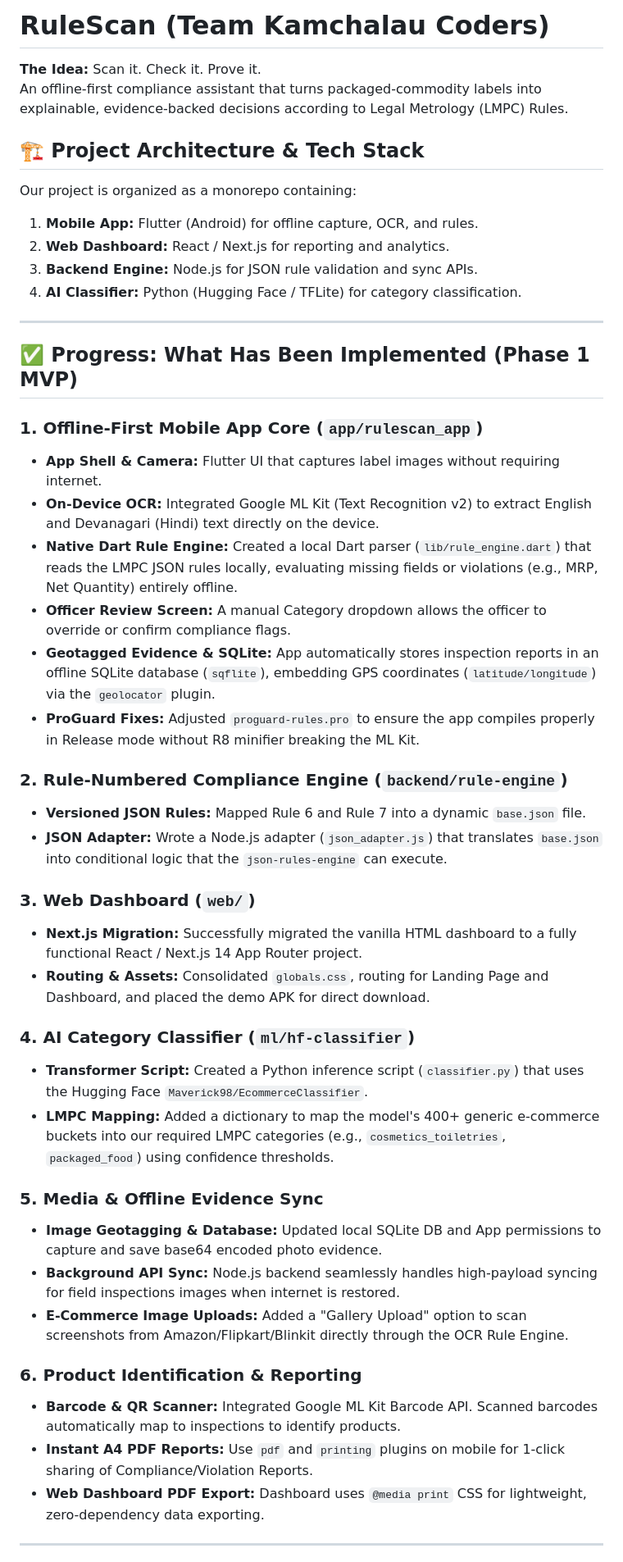
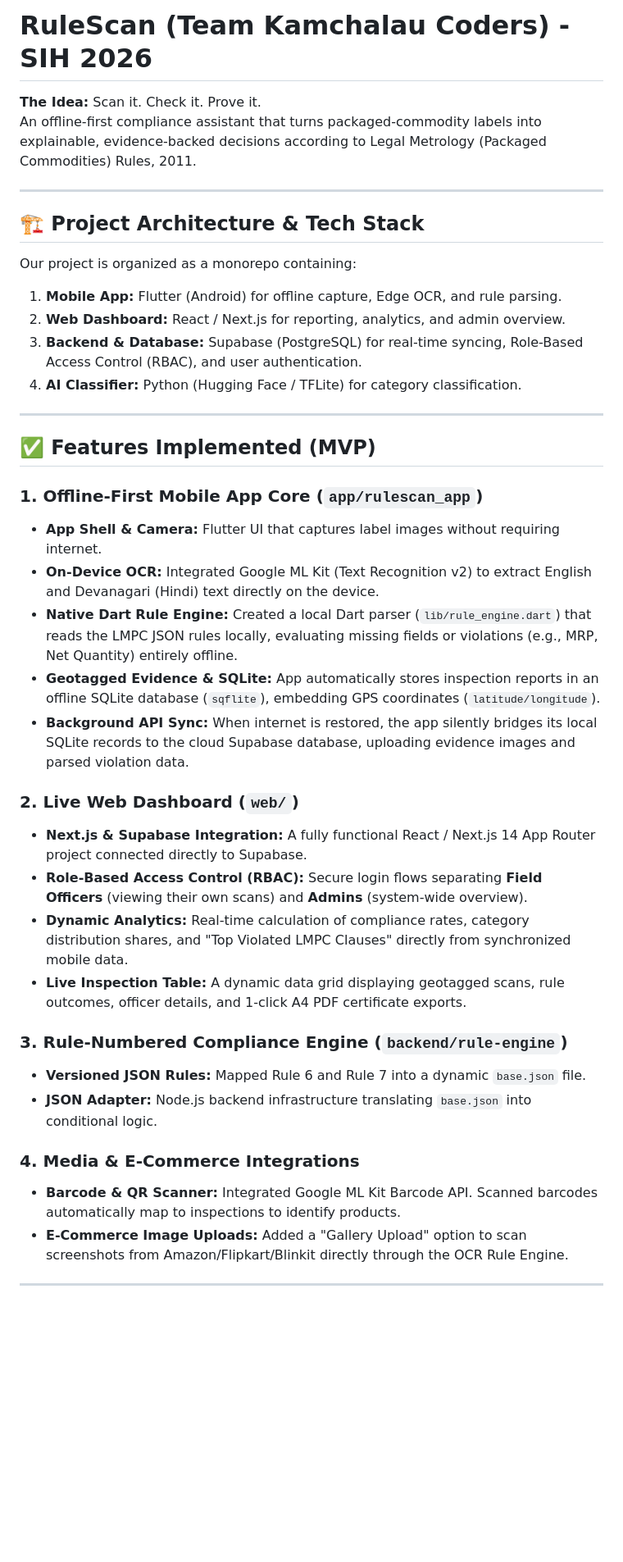
Before and after one commit to Purjeet979/SIH, a Markdown page: README.md, the part around one of its changes. Shown at 82% size. Rendered like a GitHub page; blank space fills up the shorter version.

Commit message:
docs: Comprehensive update to README for SIH submission

```diff
--- a/README.md
+++ b/README.md
@@ -1,48 +1,41 @@
-# RuleScan (Team Kamchalau Coders)
+# RuleScan (Team Kamchalau Coders) - SIH 2026
 
 **The Idea:** Scan it. Check it. Prove it.
-An offline-first compliance assistant that turns packaged-commodity labels into explainable, evidence-backed decisions according to Legal Metrology (LMPC) Rules.
+An offline-first compliance assistant that turns packaged-commodity labels into explainable, evidence-backed decisions according to Legal Metrology (Packaged Commodities) Rules, 2011.
+
+---
 
 ## 🏗️ Project Architecture & Tech Stack
 Our project is organized as a monorepo containing:
-1. **Mobile App:** Flutter (Android) for offline capture, OCR, and rules.
-2. **Web Dashboard:** React / Next.js for reporting and analytics.
-3. **Backend Engine:** Node.js for JSON rule validation and sync APIs.
+1. **Mobile App:** Flutter (Android) for offline capture, Edge OCR, and rule parsing.
+2. **Web Dashboard:** React / Next.js for reporting, analytics, and admin overview.
+3. **Backend & Database:** Supabase (PostgreSQL) for real-time syncing, Role-Based Access Control (RBAC), and user authentication.
 4. **AI Classifier:** Python (Hugging Face / TFLite) for category classification.
 
 ---
 
-## ✅ Progress: What Has Been Implemented (Phase 1 MVP)
+## ✅ Features Implemented (MVP)
 
 ### 1. Offline-First Mobile App Core (`app/rulescan_app`)
 - **App Shell & Camera:** Flutter UI that captures label images without requiring internet.
 - **On-Device OCR:** Integrated Google ML Kit (Text Recognition v2) to extract English and Devanagari (Hindi) text directly on the device.
 - **Native Dart Rule Engine:** Created a local Dart parser (`lib/rule_engine.dart`) that reads the LMPC JSON rules locally, evaluating missing fields or violations (e.g., MRP, Net Quantity) entirely offline.
-- **Officer Review Screen:** A manual Category dropdown allows the officer to override or confirm compliance flags.
-- **Geotagged Evidence & SQLite:** App automatically stores inspection reports in an offline SQLite database (`sqflite`), embedding GPS coordinates (`latitude/longitude`) via the `geolocator` plugin.
-- **ProGuard Fixes:** Adjusted `proguard-rules.pro` to ensure the app compiles properly in Release mode without R8 minifier breaking the ML Kit.
+- **Geotagged Evidence & SQLite:** App automatically stores inspection reports in an offline SQLite database (`sqflite`), embedding GPS coordinates (`latitude/longitude`).
+- **Background API Sync:** When internet is restored, the app silently bridges its local SQLite records to the cloud Supabase database, uploading evidence images and parsed violation data.
 
-### 2. Rule-Numbered Compliance Engine (`backend/rule-engine`)
+### 2. Live Web Dashboard (`web/`)
+- **Next.js & Supabase Integration:** A fully functional React / Next.js 14 App Router project connected directly to Supabase.
+- **Role-Based Access Control (RBAC):** Secure login flows separating **Field Officers** (viewing their own scans) and **Admins** (system-wide overview).
+- **Dynamic Analytics:** Real-time calculation of compliance rates, category distribution shares, and "Top Violated LMPC Clauses" directly from synchronized mobile data.
+- **Live Inspection Table:** A dynamic data grid displaying geotagged scans, rule outcomes, officer details, and 1-click A4 PDF certificate exports.
+
+### 3. Rule-Numbered Compliance Engine (`backend/rule-engine`)
 - **Versioned JSON Rules:** Mapped Rule 6 and Rule 7 into a dynamic `base.json` file.
-- **JSON Adapter:** Wrote a Node.js adapter (`json_adapter.js`) that translates `base.json` into conditional logic that the `json-rules-engine` can execute.
+- **JSON Adapter:** Node.js backend infrastructure translating `base.json` into conditional logic.
 
-### 3. Web Dashboard (`web/`)
-- **Next.js Migration:** Successfully migrated the vanilla HTML dashboard to a fully functional React / Next.js 14 App Router project.
-- **Routing & Assets:** Consolidated `globals.css`, routing for Landing Page and Dashboard, and placed the demo APK for direct download.
-
-### 4. AI Category Classifier (`ml/hf-classifier`)
-- **Transformer Script:** Created a Python inference script (`classifier.py`) that uses the Hugging Face `Maverick98/EcommerceClassifier`.
-- **LMPC Mapping:** Added a dictionary to map the model's 400+ generic e-commerce buckets into our required LMPC categories (e.g., `cosmetics_toiletries`, `packaged_food`) using confidence thresholds.
-
-### 5. Media & Offline Evidence Sync
-- **Image Geotagging & Database:** Updated local SQLite DB and App permissions to capture and save base64 encoded photo evidence.
-- **Background API Sync:** Node.js backend seamlessly handles high-payload syncing for field inspections images when internet is restored.
+### 4. Media & E-Commerce Integrations
+- **Barcode & QR Scanner:** Integrated Google ML Kit Barcode API. Scanned barcodes automatically map to inspections to identify products.
 - **E-Commerce Image Uploads:** Added a "Gallery Upload" option to scan screenshots from Amazon/Flipkart/Blinkit directly through the OCR Rule Engine.
-
-### 6. Product Identification & Reporting
-- **Barcode & QR Scanner:** Integrated Google ML Kit Barcode API. Scanned barcodes automatically map to inspections to identify products.
-- **Instant A4 PDF Reports:** Use `pdf` and `printing` plugins on mobile for 1-click sharing of Compliance/Violation Reports.
-- **Web Dashboard PDF Export:** Dashboard uses `@media print` CSS for lightweight, zero-dependency data exporting.
 
 ---
 
```
Also changed, not shown: other parts of README.md (+9 -13 lines).
